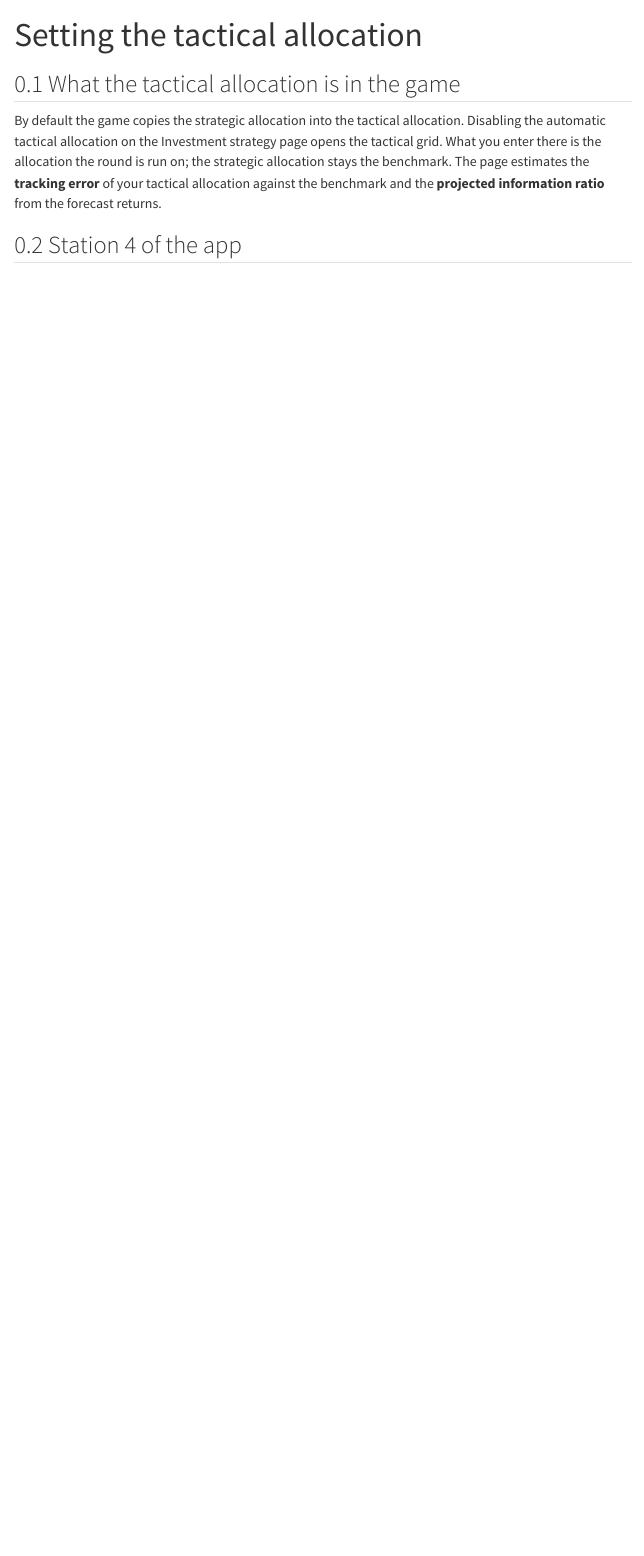
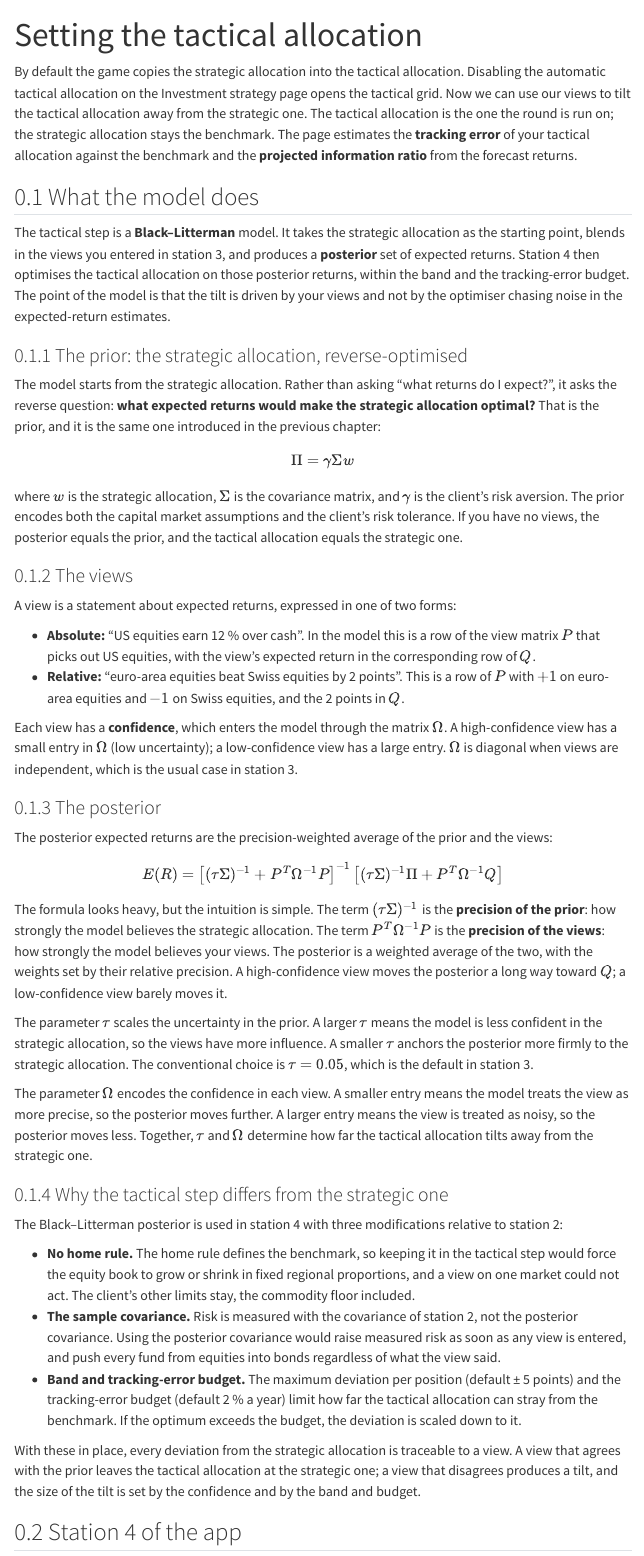
Before and after one commit to sstoeckl/IMAG, a Quarto document (teaching/06_taa.qmd): the page in a window 1100 px wide, from its top. Rendered offline with R 4.5, knitr and Pandoc in place of Quarto, with nearby package versions; menus at the side of the page are left out.

Commit message:
Short introduction to Black Litterman

```diff
--- a/teaching/06_taa.qmd
+++ b/teaching/06_taa.qmd
@@ -2,13 +2,58 @@
 title: "Setting the tactical allocation"
 ---
 
-## What the tactical allocation is in the game
-
 By default the game copies the strategic allocation into the tactical allocation. Disabling the
-automatic tactical allocation on the Investment strategy page opens the tactical grid. What you
-enter there is the allocation the round is run on; the strategic allocation stays the benchmark.
+automatic tactical allocation on the Investment strategy page opens the tactical grid. Now we can use our views to tilt the tactical allocation away from the strategic one. The tactical allocation is the one the round is run on; the strategic allocation stays the benchmark.
 The page estimates the **tracking error** of your tactical allocation against the benchmark and
 the **projected information ratio** from the forecast returns.
+
+## What the model does
+
+The tactical step is a **Black–Litterman** model. It takes the strategic allocation as the starting point, blends in the views you entered in station 3, and produces a **posterior** set of expected returns. Station 4 then optimises the tactical allocation on those posterior returns, within the band and the tracking-error budget. The point of the model is that the tilt is driven by your views and not by the optimiser chasing noise in the expected-return estimates.
+
+### The prior: the strategic allocation, reverse-optimised
+
+The model starts from the strategic allocation. Rather than asking "what returns do I expect?", it asks the reverse question: **what expected returns would make the strategic allocation optimal?** That is the prior, and it is the same one introduced in the previous chapter:
+
+$$
+\Pi = \gamma \Sigma w
+$$
+
+where $w$ is the strategic allocation, $\Sigma$ is the covariance matrix, and $\gamma$ is the client's risk aversion. The prior encodes both the capital market assumptions and the client's risk tolerance. If you have no views, the posterior equals the prior, and the tactical allocation equals the strategic one.
+
+### The views
+
+A view is a statement about expected returns, expressed in one of two forms:
+
+- **Absolute:** "US equities earn 12 % over cash". In the model this is a row of the view matrix $P$ that picks out US equities, with the view's expected return in the corresponding row of $Q$.
+- **Relative:** "euro-area equities beat Swiss equities by 2 points". This is a row of $P$ with $+1$ on euro-area equities and $-1$ on Swiss equities, and the 2 points in $Q$.
+
+Each view has a **confidence**, which enters the model through the matrix $\Omega$. A high-confidence view has a small entry in $\Omega$ (low uncertainty); a low-confidence view has a large entry. $\Omega$ is diagonal when views are independent, which is the usual case in station 3.
+
+### The posterior
+
+The posterior expected returns are the precision-weighted average of the prior and the views:
+
+$$
+E(R) = \left[(\tau\Sigma)^{-1} + P^T\Omega^{-1}P\right]^{-1}
+       \left[(\tau\Sigma)^{-1}\Pi + P^T\Omega^{-1}Q\right]
+$$
+
+The formula looks heavy, but the intuition is simple. The term $(\tau\Sigma)^{-1}$ is the **precision of the prior**: how strongly the model believes the strategic allocation. The term $P^T\Omega^{-1}P$ is the **precision of the views**: how strongly the model believes your views. The posterior is a weighted average of the two, with the weights set by their relative precision. A high-confidence view moves the posterior a long way toward $Q$; a low-confidence view barely moves it.
+
+The parameter $\tau$ scales the uncertainty in the prior. A larger $\tau$ means the model is less confident in the strategic allocation, so the views have more influence. A smaller $\tau$ anchors the posterior more firmly to the strategic allocation. The conventional choice is $\tau = 0.05$, which is the default in station 3.
+
+The parameter $\Omega$ encodes the confidence in each view. A smaller entry means the model treats the view as more precise, so the posterior moves further. A larger entry means the view is treated as noisy, so the posterior moves less. Together, $\tau$ and $\Omega$ determine how far the tactical allocation tilts away from the strategic one.
+
+### Why the tactical step differs from the strategic one
+
+The Black–Litterman posterior is used in station 4 with three modifications relative to station 2:
+
+- **No home rule.** The home rule defines the benchmark, so keeping it in the tactical step would force the equity book to grow or shrink in fixed regional proportions, and a view on one market could not act. The client's other limits stay, the commodity floor included.
+- **The sample covariance.** Risk is measured with the covariance of station 2, not the posterior covariance. Using the posterior covariance would raise measured risk as soon as any view is entered, and push every fund from equities into bonds regardless of what the view said.
+- **Band and tracking-error budget.** The maximum deviation per position (default ± 5 points) and the tracking-error budget (default 2 % a year) limit how far the tactical allocation can stray from the benchmark. If the optimum exceeds the budget, the deviation is scaled down to it.
+
+With these in place, every deviation from the strategic allocation is traceable to a view. A view that agrees with the prior leaves the tactical allocation at the strategic one; a view that disagrees produces a tilt, and the size of the tilt is set by the confidence and by the band and budget.
 
 ## Station 4 of the app
 
```
